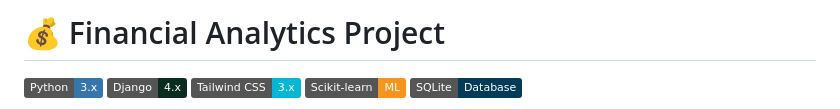
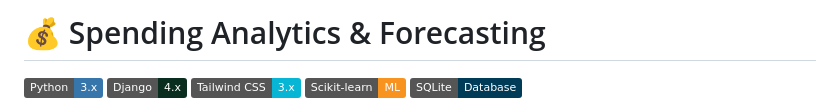
Before and after one commit to Saksham3124/Expense_tracker, a Markdown page: README.md, the part around the change. Rendered like a GitHub page; badges without logos.

Commit message:
Update project title to 'Spending Analytics & Forecasting'

```diff
--- a/README.md
+++ b/README.md
@@ -1,4 +1,4 @@
-# 💰 Financial Analytics Project
+# 💰 Spending Analytics & Forecasting
 
 ![Python](https://img.shields.io/badge/Python-3.x-3776AB?style=flat&logo=python&logoColor=white)
 ![Django](https://img.shields.io/badge/Django-4.x-092E20?style=flat&logo=django&logoColor=white)
```
